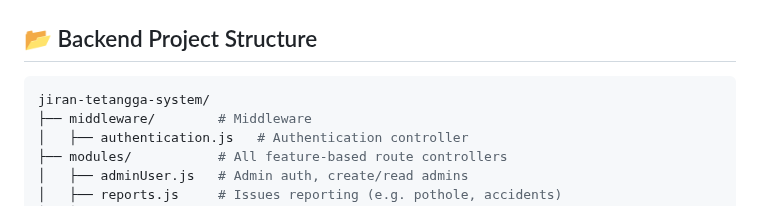
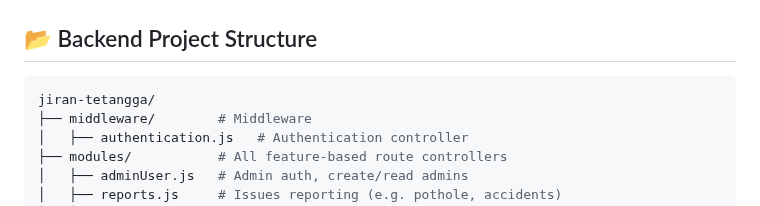
Before and after one commit to da-imran/jiran-tetangga, a Markdown page: README.md, the part around the change. Drawn GitHub-style.

````diff
--- a/README.md
+++ b/README.md
@@ -33,7 +33,7 @@ A full-stack project designed to help residents of a dense neighbourhood in **Su
 
 ## 📂 Backend Project Structure
 ```bash
-jiran-tetangga-system/
+jiran-tetangga/
 ├── middleware/        # Middleware
 │   ├── authentication.js   # Authentication controller
 ├── modules/           # All feature-based route controllers
````
